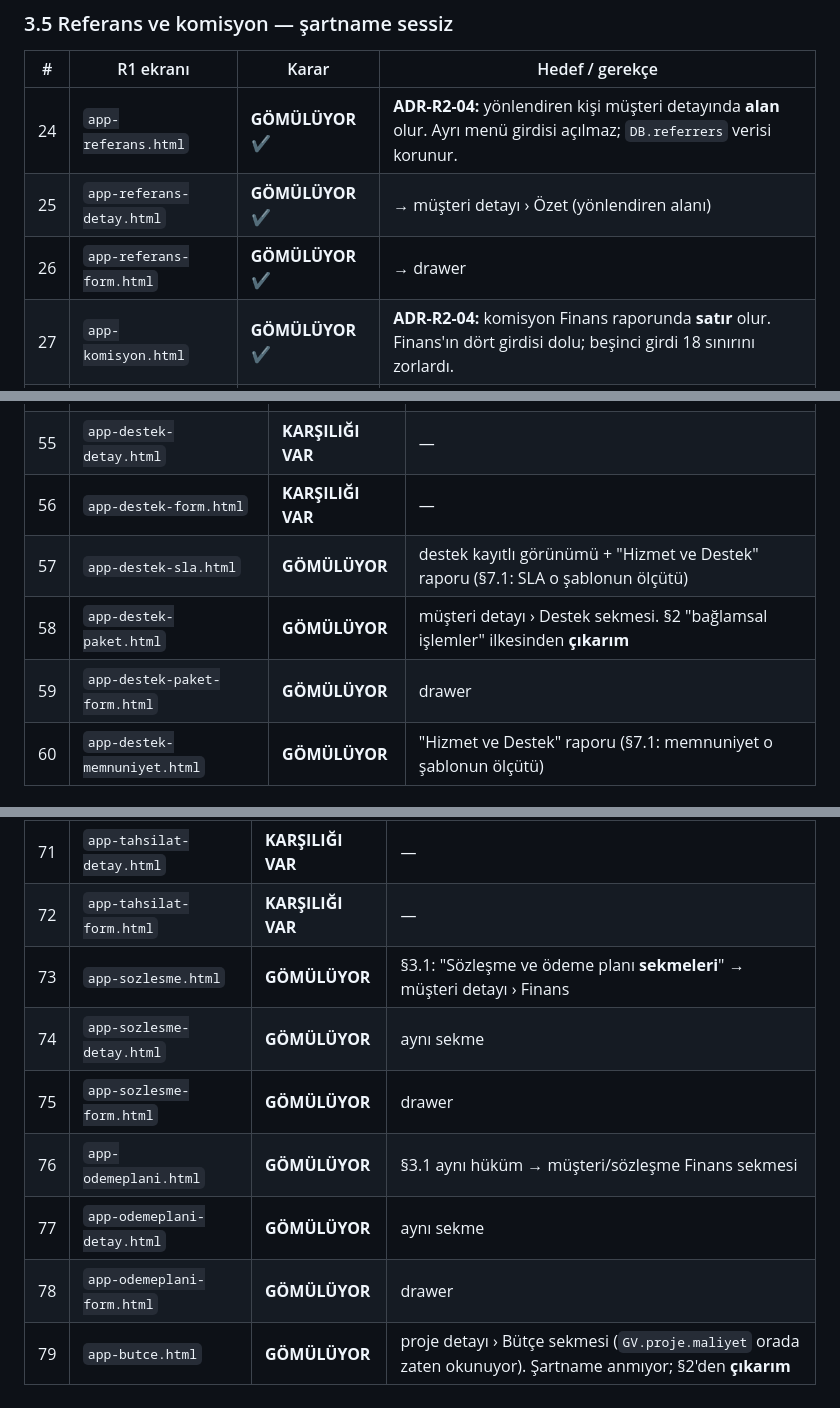
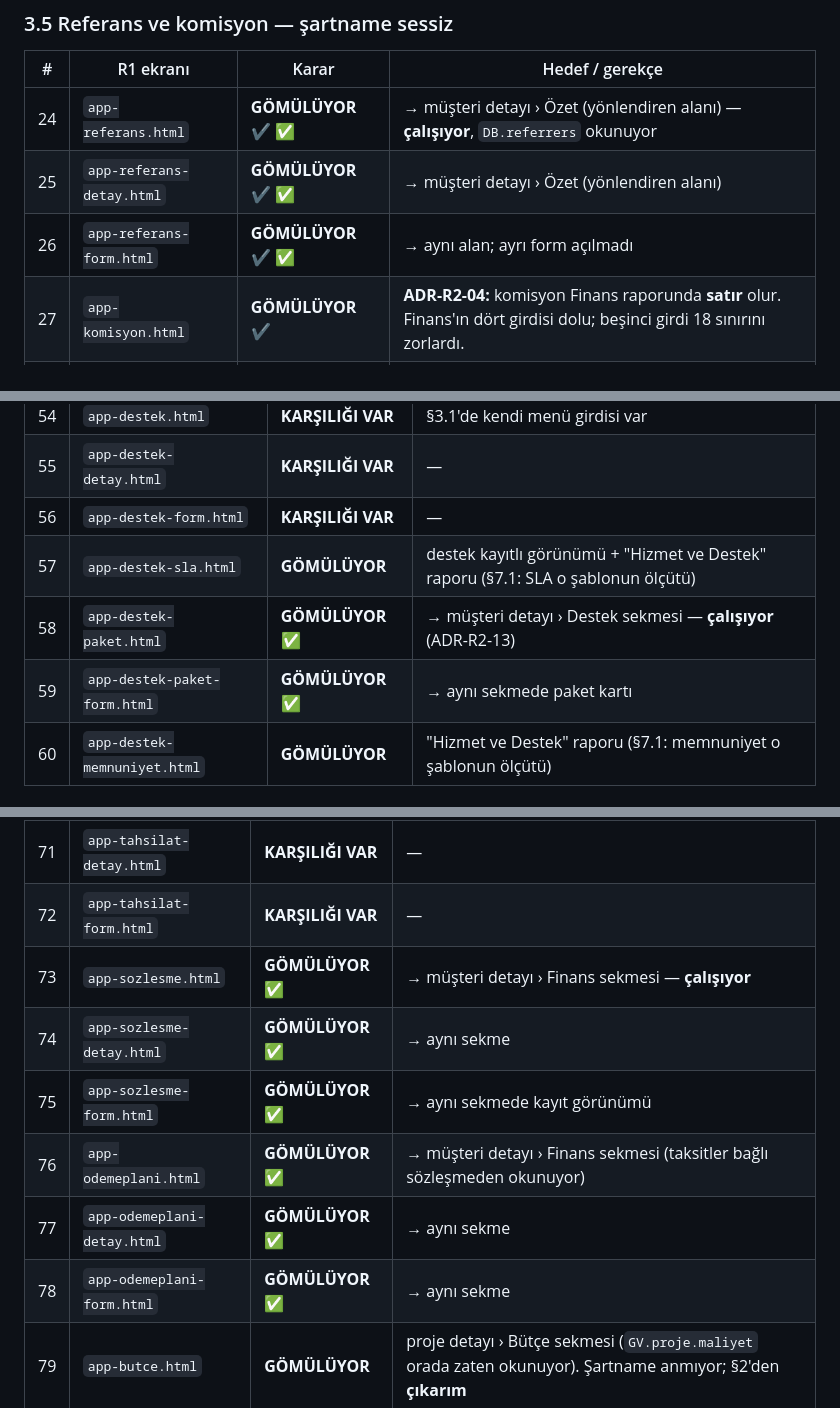
Before and after one commit to gaviaworks-dev/gaviaworks-crm-r2, a Markdown page: tasks/rota-haritasi.md, 3 parts joined by grey strips. GitHub-like rendering.

```diff
--- a/tasks/rota-haritasi.md
+++ b/tasks/rota-haritasi.md
@@ -138,9 +138,9 @@ R1 ölçümü (grep ile, `tasks/omurga-kaynak.md` §4.1): 148 ekran ·
 
 | # | R1 ekranı | Karar | Hedef / gerekçe |
 |---|---|---|---|
-| 24 | `app-referans.html` | **GÖMÜLÜYOR** ✔ | **ADR-R2-04:** yönlendiren kişi müşteri detayında **alan** olur. Ayrı menü girdisi açılmaz; `DB.referrers` verisi korunur. |
-| 25 | `app-referans-detay.html` | **GÖMÜLÜYOR** ✔ | → müşteri detayı › Özet (yönlendiren alanı) |
-| 26 | `app-referans-form.html` | **GÖMÜLÜYOR** ✔ | → drawer |
+| 24 | `app-referans.html` | **GÖMÜLÜYOR** ✔ ✅ | → müşteri detayı › Özet (yönlendiren alanı) — **çalışıyor**, `DB.referrers` okunuyor |
+| 25 | `app-referans-detay.html` | **GÖMÜLÜYOR** ✔ ✅ | → müşteri detayı › Özet (yönlendiren alanı) |
+| 26 | `app-referans-form.html` | **GÖMÜLÜYOR** ✔ ✅ | → aynı alan; ayrı form açılmadı |
 | 27 | `app-komisyon.html` | **GÖMÜLÜYOR** ✔ | **ADR-R2-04:** komisyon Finans raporunda **satır** olur. Finans'ın dört girdisi dolu; beşinci girdi 18 sınırını zorlardı. |
 | 28 | `app-komisyon-detay.html` | **GÖMÜLÜYOR** ✔ | → Nakit ve Tahsilat raporu drill-down |
 | 29 | `app-komisyon-form.html` | **GÖMÜLÜYOR** ✔ | → drawer |
@@ -207,8 +207,8 @@ R1 ölçümü (grep ile, `tasks/omurga-kaynak.md` §4.1): 148 ekran ·
 | 55 | `app-destek-detay.html` | **KARŞILIĞI VAR** | — |
 | 56 | `app-destek-form.html` | **KARŞILIĞI VAR** | — |
 | 57 | `app-destek-sla.html` | **GÖMÜLÜYOR** | destek kayıtlı görünümü + "Hizmet ve Destek" raporu (§7.1: SLA o şablonun ölçütü) |
-| 58 | `app-destek-paket.html` | **GÖMÜLÜYOR** | müşteri detayı › Destek sekmesi. §2 "bağlamsal işlemler" ilkesinden **çıkarım** |
-| 59 | `app-destek-paket-form.html` | **GÖMÜLÜYOR** | drawer |
+| 58 | `app-destek-paket.html` | **GÖMÜLÜYOR** ✅ | → müşteri detayı › Destek sekmesi — **çalışıyor** (ADR-R2-13) |
+| 59 | `app-destek-paket-form.html` | **GÖMÜLÜYOR** ✅ | → aynı sekmede paket kartı |
 | 60 | `app-destek-memnuniyet.html` | **GÖMÜLÜYOR** | "Hizmet ve Destek" raporu (§7.1: memnuniyet o şablonun ölçütü) |
 
 ### 4.6 Toplantı ve ajanda
@@ -248,12 +248,12 @@ R1 ölçümü (grep ile, `tasks/omurga-kaynak.md` §4.1): 148 ekran ·
 | 70 | `app-tahsilat.html` | **KARŞILIĞI VAR** | §3.1 menü girdisi |
 | 71 | `app-tahsilat-detay.html` | **KARŞILIĞI VAR** | — |
 | 72 | `app-tahsilat-form.html` | **KARŞILIĞI VAR** | — |
-| 73 | `app-sozlesme.html` | **GÖMÜLÜYOR** | §3.1: "Sözleşme ve ödeme planı **sekmeleri**" → müşteri detayı › Finans |
-| 74 | `app-sozlesme-detay.html` | **GÖMÜLÜYOR** | aynı sekme |
-| 75 | `app-sozlesme-form.html` | **GÖMÜLÜYOR** | drawer |
-| 76 | `app-odemeplani.html` | **GÖMÜLÜYOR** | §3.1 aynı hüküm → müşteri/sözleşme Finans sekmesi |
-| 77 | `app-odemeplani-detay.html` | **GÖMÜLÜYOR** | aynı sekme |
-| 78 | `app-odemeplani-form.html` | **GÖMÜLÜYOR** | drawer |
+| 73 | `app-sozlesme.html` | **GÖMÜLÜYOR** ✅ | → müşteri detayı › Finans sekmesi — **çalışıyor** |
+| 74 | `app-sozlesme-detay.html` | **GÖMÜLÜYOR** ✅ | → aynı sekme |
+| 75 | `app-sozlesme-form.html` | **GÖMÜLÜYOR** ✅ | → aynı sekmede kayıt görünümü |
+| 76 | `app-odemeplani.html` | **GÖMÜLÜYOR** ✅ | → müşteri detayı › Finans sekmesi (taksitler bağlı sözleşmeden okunuyor) |
+| 77 | `app-odemeplani-detay.html` | **GÖMÜLÜYOR** ✅ | → aynı sekme |
+| 78 | `app-odemeplani-form.html` | **GÖMÜLÜYOR** ✅ | → aynı sekme |
 | 79 | `app-butce.html` | **GÖMÜLÜYOR** | proje detayı › Bütçe sekmesi (`GV.proje.maliyet` orada zaten okunuyor). Şartname anmıyor; §2'den **çıkarım** |
 
 ### 5.1 YENİ — Ödeme Linkleri
```
Also changed, not shown: other parts of tasks/rota-haritasi.md (+13 -13 lines).
